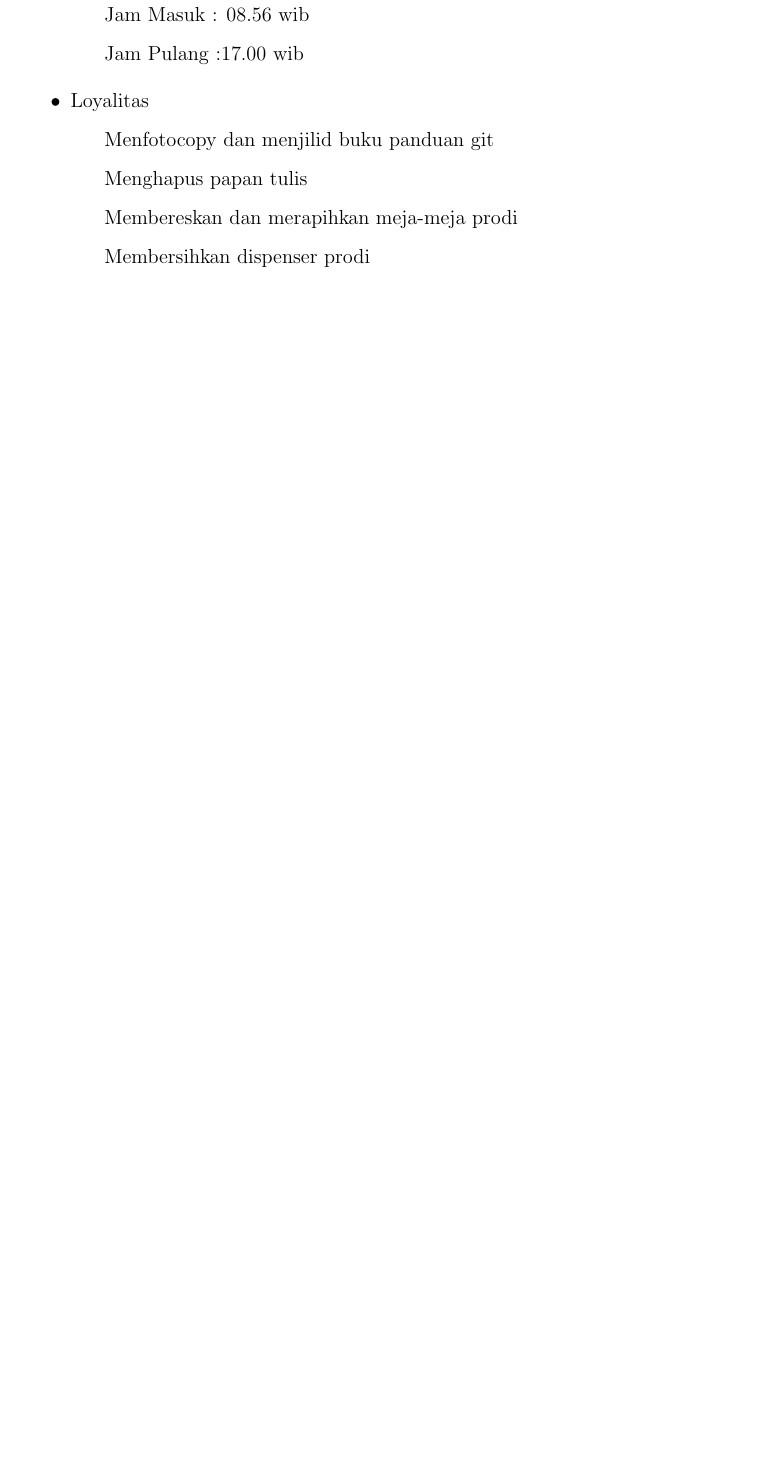
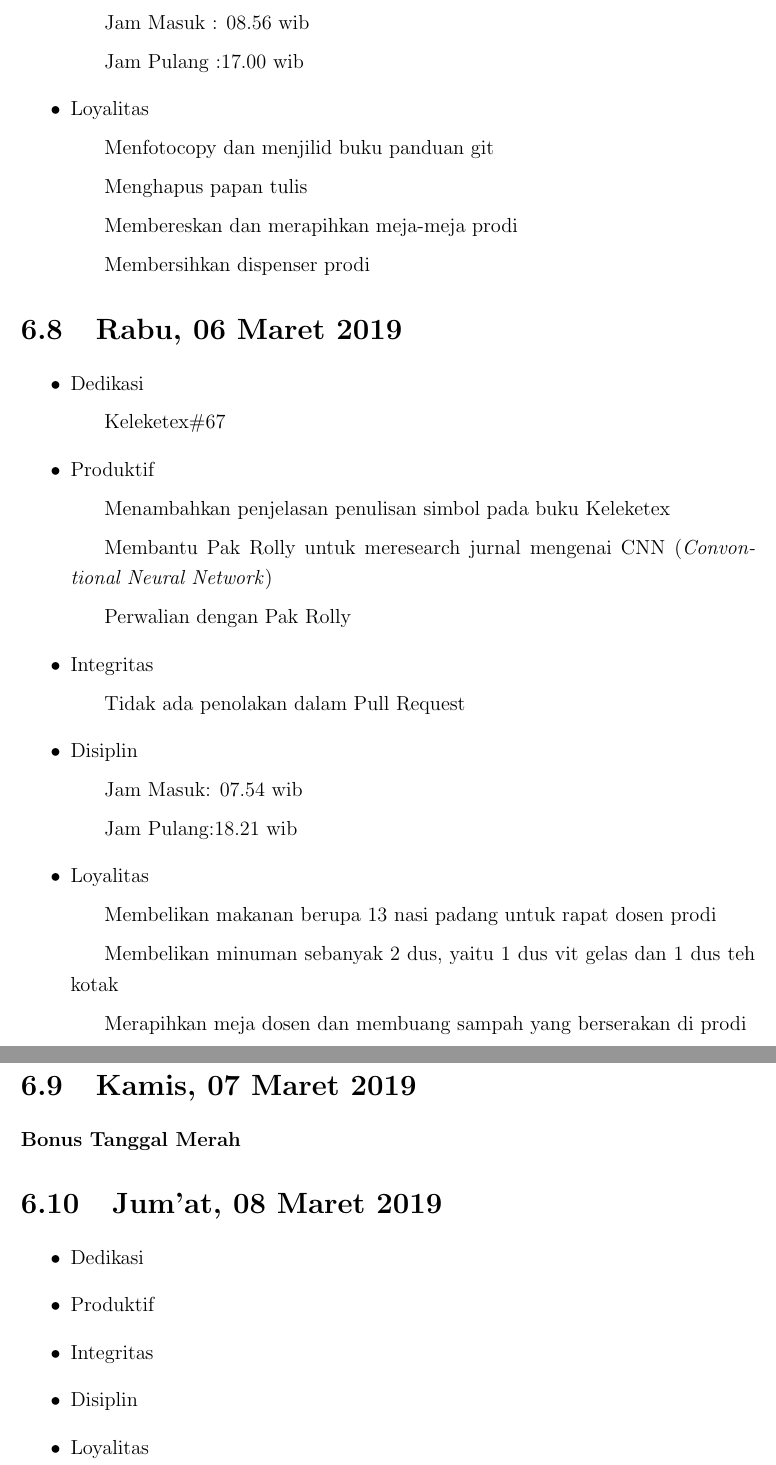
Before and after one commit to D4TI/Laporan2019, a LaTeX thesis (main.tex, which reads section/chapter6.tex): part of page 46 of 52 before the commit and two parts of pages 46 and 47 of 53 after it, the two joined at a grey line, cut so that both start at the same text, the shorter picture padded with empty space. Compiled offline with pdfLaTeX.

Commit message:
Report kegiatan harian Rabu 07 Maret 2019

```diff
--- a/section/chapter6.tex
+++ b/section/chapter6.tex
@@ -154,3 +154,39 @@ Loyalitas&03\\
   \subitem Membereskan dan merapihkan meja-meja prodi
   \subitem Membersihkan dispenser prodi
 \end{itemize}
+
+\section{Rabu, 06 Maret 2019}
+\begin{itemize}
+\item Dedikasi
+\subitem Keleketex\#67
+\item Produktif
+  \subitem Menambahkan penjelasan penulisan simbol pada buku Keleketex
+  \subitem Membantu Pak Rolly untuk meresearch jurnal mengenai CNN (\textit{Convontional Neural Network})
+  \subitem Perwalian dengan Pak Rolly
+\item Integritas
+  \subitem Tidak ada penolakan dalam Pull Request
+\item Disiplin
+  \subitem Jam Masuk: 07.54 wib
+  \subitem Jam Pulang:18.21 wib
+\item Loyalitas
+  \subitem Membelikan makanan berupa 13 nasi padang untuk rapat dosen prodi
+  \subitem Membelikan minuman sebanyak 2 dus, yaitu 1 dus vit gelas dan 1 dus teh kotak
+  \subitem Merapihkan meja dosen dan membuang sampah yang berserakan di prodi
+\end{itemize}
+
+\section{Kamis, 07 Maret 2019}
+\textbf{Bonus Tanggal Merah}
+
+\section{Jum'at, 08 Maret 2019}
+\begin{itemize}
+\item Dedikasi
+
+\item Produktif
+
+\item Integritas
+
+\item Disiplin
+
+\item Loyalitas
+
+\end{itemize}
```
Also changed, not shown: section/chapter2.tex (+2 -2 lines), main.pdf.
